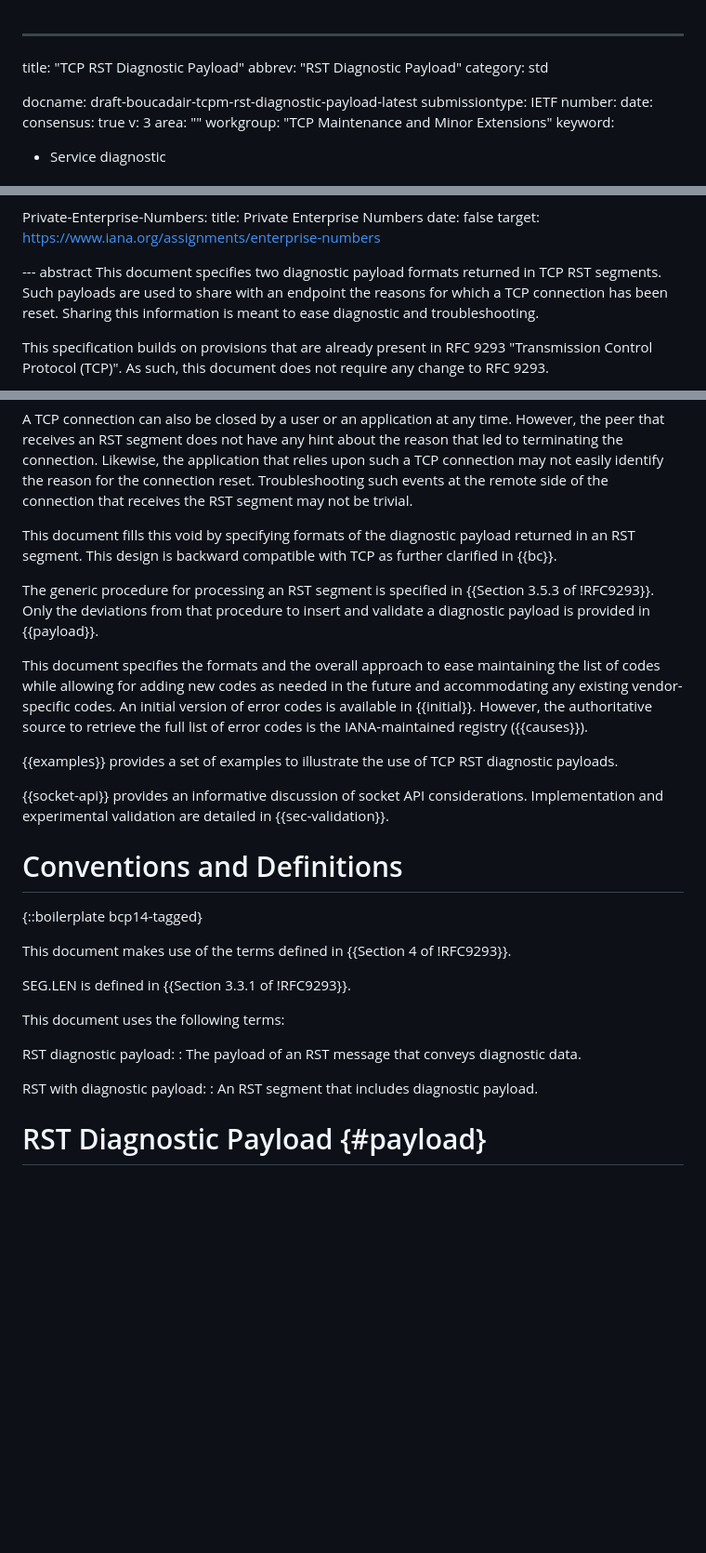
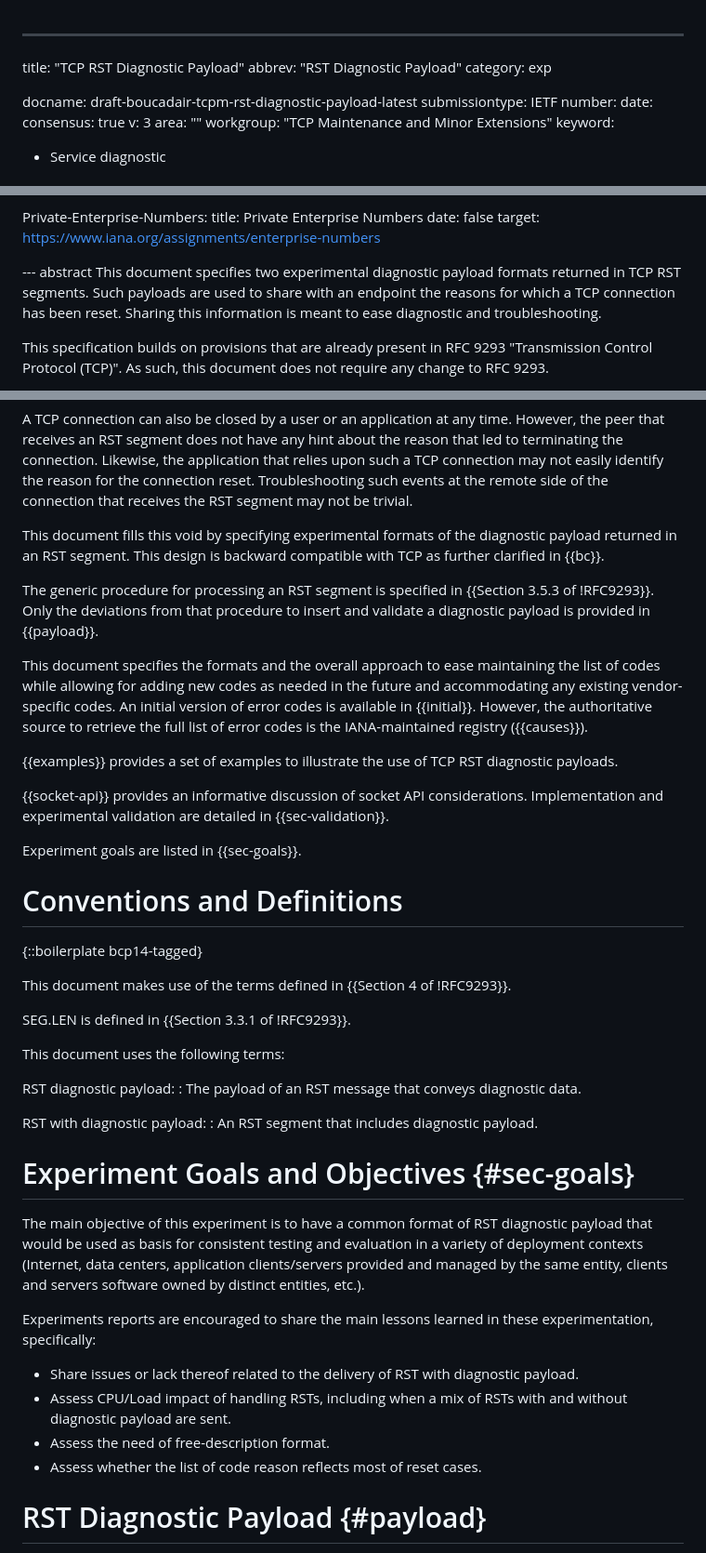
Before and after one commit to boucadair/draft-boucadair-tcpm-rst-diagnostic-payload, a Markdown page: draft-boucadair-tcpm-rst-diagnostic-payload.md, 3 parts joined by grey strips. Shown at 93% size. Rendered like a GitHub page; blank space fills up the shorter version.

Commit message:
Experimental goals/criteria

```diff
--- a/draft-boucadair-tcpm-rst-diagnostic-payload.md
+++ b/draft-boucadair-tcpm-rst-diagnostic-payload.md
@@ -1,7 +1,7 @@
 ---
 title: "TCP RST Diagnostic Payload"
 abbrev: "RST Diagnostic Payload"
-category: std
+category: exp
 
 docname: draft-boucadair-tcpm-rst-diagnostic-payload-latest
 submissiontype: IETF
@@ -52,8 +52,8 @@ informative:
     target: https://www.iana.org/assignments/enterprise-numbers
 
 --- abstract
-   This document specifies two diagnostic payload formats returned in TCP
-   RST segments.  Such payloads are used to share with an endpoint the
+   This document specifies two experimental diagnostic payload formats returned in TCP
+   RST segments. Such payloads are used to share with an endpoint the
    reasons for which a TCP connection has been reset.  Sharing this
    information is meant to ease diagnostic and troubleshooting.
 
@@ -83,7 +83,7 @@ informative:
    the remote side of the connection that receives the RST segment may
    not be trivial.
 
-   This document fills this void by specifying formats of the
+   This document fills this void by specifying experimental formats of the
    diagnostic payload returned in an RST segment. This design is
    backward compatible with TCP as further clarified in {{bc}}.
 
@@ -104,6 +104,8 @@ informative:
    {{socket-api}} provides an informative discussion of socket API considerations.
    Implementation and experimental validation are detailed in {{sec-validation}}.
 
+   Experiment goals are listed in {{sec-goals}}.
+
 # Conventions and Definitions
 
 {::boilerplate bcp14-tagged}
@@ -119,6 +121,22 @@ informative:
 
    RST with diagnostic payload:
    : An RST segment that includes diagnostic payload.
+
+# Experiment Goals and Objectives {#sec-goals}
+
+  The main objective of this experiment is to have a common format
+  of RST diagnostic payload that would be used as basis for consistent
+  testing and evaluation in a variety of deployment contexts
+  (Internet, data centers, application clients/servers provided and managed by the same entity,
+  clients and servers software owned by distinct entities, etc.).
+
+  Experiments reports are encouraged to share the main lessons
+  learned in these experimentation, specifically:
+
+  * Share issues or lack thereof related to the delivery of RST with diagnostic payload.
+  * Assess CPU/Load impact of handling RSTs, including when a mix of RSTs with and without diagnostic payload are sent.
+  * Assess the need of free-description format.
+  * Assess whether the list of code reason reflects most of reset cases.
 
 #  RST Diagnostic Payload {#payload}
 
```
